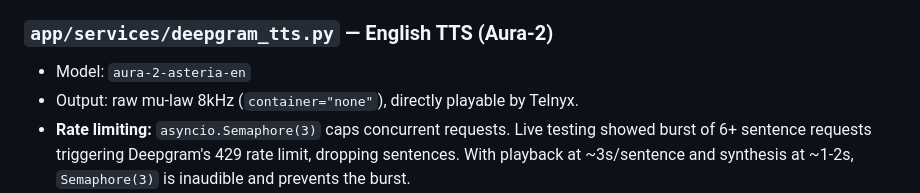
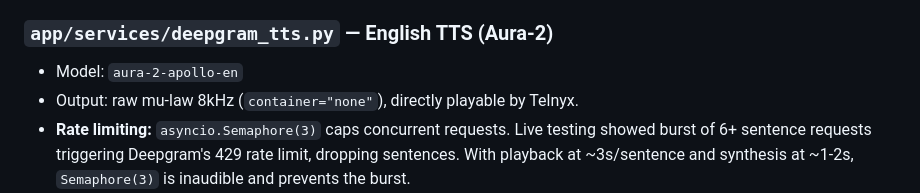
Before and after one commit to HassanSanjk/najda-voice, a Markdown page: README.md, the part around the change. GitHub-like rendering.

Commit message:
update README with Aura-2 Apollo model name

```diff
--- a/README.md
+++ b/README.md
@@ -326,7 +326,7 @@ Wraps Deepgram's `listen.v1.connect()` in an async context manager:
 
 ### `app/services/deepgram_tts.py` — English TTS (Aura-2)
 
-- Model: `aura-2-asteria-en`
+- Model: `aura-2-apollo-en`
 - Output: raw mu-law 8kHz (`container="none"`), directly playable by Telnyx.
 - **Rate limiting:** `asyncio.Semaphore(3)` caps concurrent requests. Live
   testing showed burst of 6+ sentence requests triggering Deepgram's 429
```
